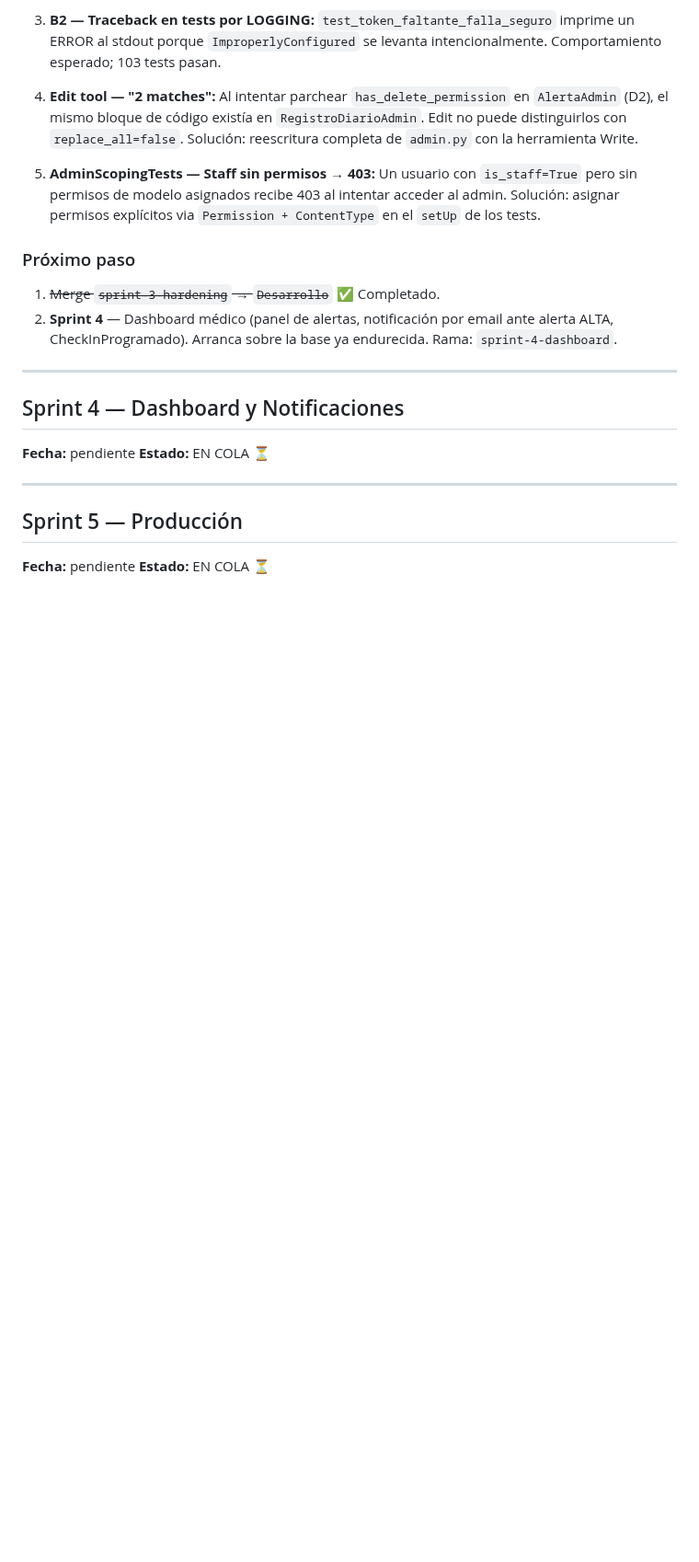
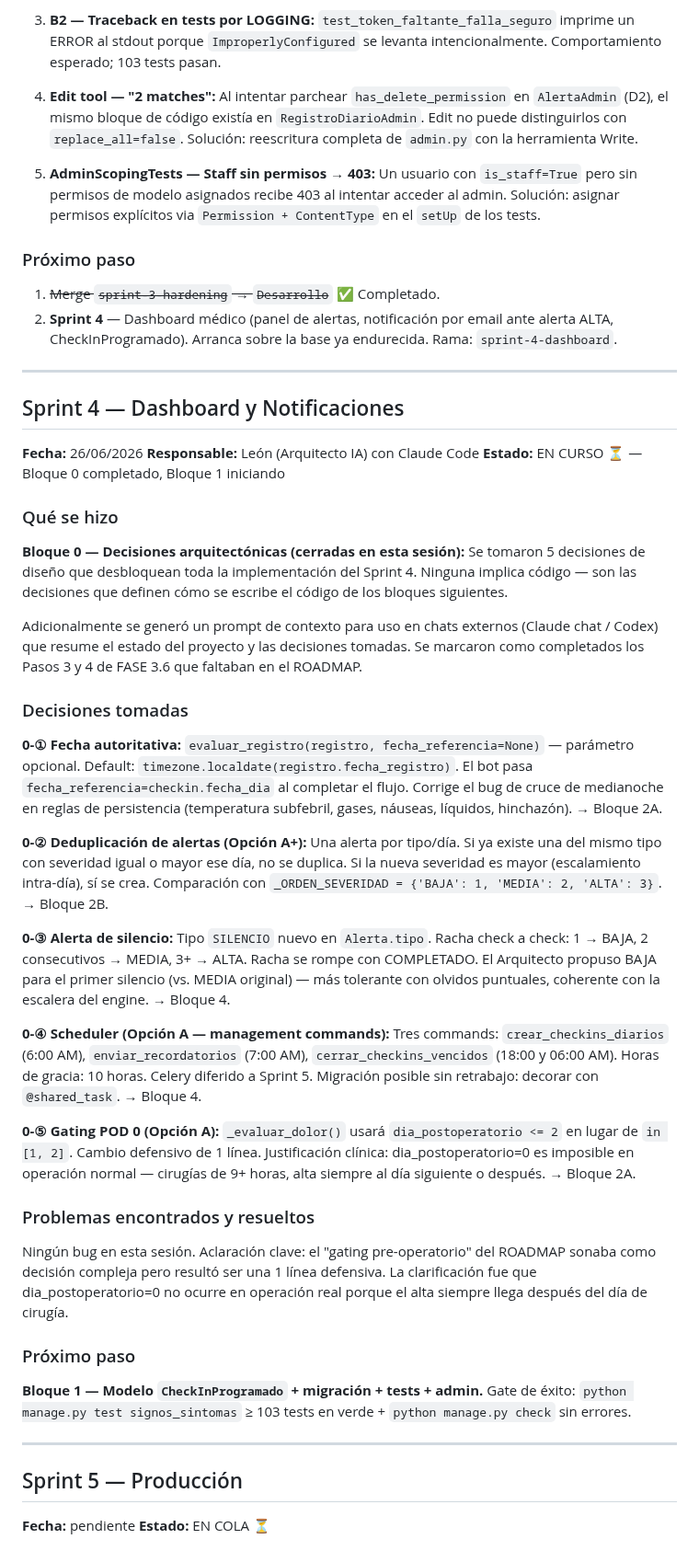
Before and after one commit to Alejandro-Valen/Registro_Post_Quirurgico, a Markdown page: BITACORA.md, the part around the change. Shown at 92% size. Rendered like a GitHub page; blank space fills up the shorter version.

Commit message:
docs: Bloque 0 Sprint 4 completo — 5 decisiones arquitectónicas documentadas en ROADMAP y BITACORA

```diff
--- a/BITACORA.md
+++ b/BITACORA.md
@@ -1425,8 +1425,68 @@ código, no clínico.
 ---
 
 ## Sprint 4 — Dashboard y Notificaciones
-**Fecha:** pendiente
-**Estado:** EN COLA ⏳
+**Fecha:** 26/06/2026
+**Responsable:** León (Arquitecto IA) con Claude Code
+**Estado:** EN CURSO ⏳ — Bloque 0 completado, Bloque 1 iniciando
+
+### Qué se hizo
+
+**Bloque 0 — Decisiones arquitectónicas (cerradas en esta sesión):**
+Se tomaron 5 decisiones de diseño que desbloquean toda la implementación
+del Sprint 4. Ninguna implica código — son las decisiones que definen
+cómo se escribe el código de los bloques siguientes.
+
+Adicionalmente se generó un prompt de contexto para uso en chats externos
+(Claude chat / Codex) que resume el estado del proyecto y las decisiones
+tomadas. Se marcaron como completados los Pasos 3 y 4 de FASE 3.6 que
+faltaban en el ROADMAP.
+
+### Decisiones tomadas
+
+**0-① Fecha autoritativa:**
+`evaluar_registro(registro, fecha_referencia=None)` — parámetro opcional.
+Default: `timezone.localdate(registro.fecha_registro)`. El bot pasa
+`fecha_referencia=checkin.fecha_dia` al completar el flujo. Corrige el
+bug de cruce de medianoche en reglas de persistencia (temperatura
+subfebril, gases, náuseas, líquidos, hinchazón). → Bloque 2A.
+
+**0-② Deduplicación de alertas (Opción A+):**
+Una alerta por tipo/día. Si ya existe una del mismo tipo con severidad
+igual o mayor ese día, no se duplica. Si la nueva severidad es mayor
+(escalamiento intra-día), sí se crea. Comparación con
+`_ORDEN_SEVERIDAD = {'BAJA': 1, 'MEDIA': 2, 'ALTA': 3}`. → Bloque 2B.
+
+**0-③ Alerta de silencio:**
+Tipo `SILENCIO` nuevo en `Alerta.tipo`. Racha check a check: 1 → BAJA,
+2 consecutivos → MEDIA, 3+ → ALTA. Racha se rompe con COMPLETADO.
+El Arquitecto propuso BAJA para el primer silencio (vs. MEDIA original)
+— más tolerante con olvidos puntuales, coherente con la escalera del
+engine. → Bloque 4.
+
+**0-④ Scheduler (Opción A — management commands):**
+Tres commands: `crear_checkins_diarios` (6:00 AM),
+`enviar_recordatorios` (7:00 AM), `cerrar_checkins_vencidos` (18:00 y
+06:00 AM). Horas de gracia: 10 horas. Celery diferido a Sprint 5.
+Migración posible sin retrabajo: decorar con `@shared_task`. → Bloque 4.
+
+**0-⑤ Gating POD 0 (Opción A):**
+`_evaluar_dolor()` usará `dia_postoperatorio <= 2` en lugar de
+`in [1, 2]`. Cambio defensivo de 1 línea. Justificación clínica:
+dia_postoperatorio=0 es imposible en operación normal — cirugías de 9+
+horas, alta siempre al día siguiente o después. → Bloque 2A.
+
+### Problemas encontrados y resueltos
+
+Ningún bug en esta sesión. Aclaración clave: el "gating pre-operatorio"
+del ROADMAP sonaba como decisión compleja pero resultó ser una 1 línea
+defensiva. La clarificación fue que dia_postoperatorio=0 no ocurre en
+operación real porque el alta siempre llega después del día de cirugía.
+
+### Próximo paso
+
+**Bloque 1 — Modelo `CheckInProgramado` + migración + tests + admin.**
+Gate de éxito: `python manage.py test signos_sintomas` ≥ 103 tests en
+verde + `python manage.py check` sin errores.
 
 ---
 
```
Also changed, not shown: ROADMAP_MONITOREO_POSQUIRURGICO.md (+5 -0 lines).
